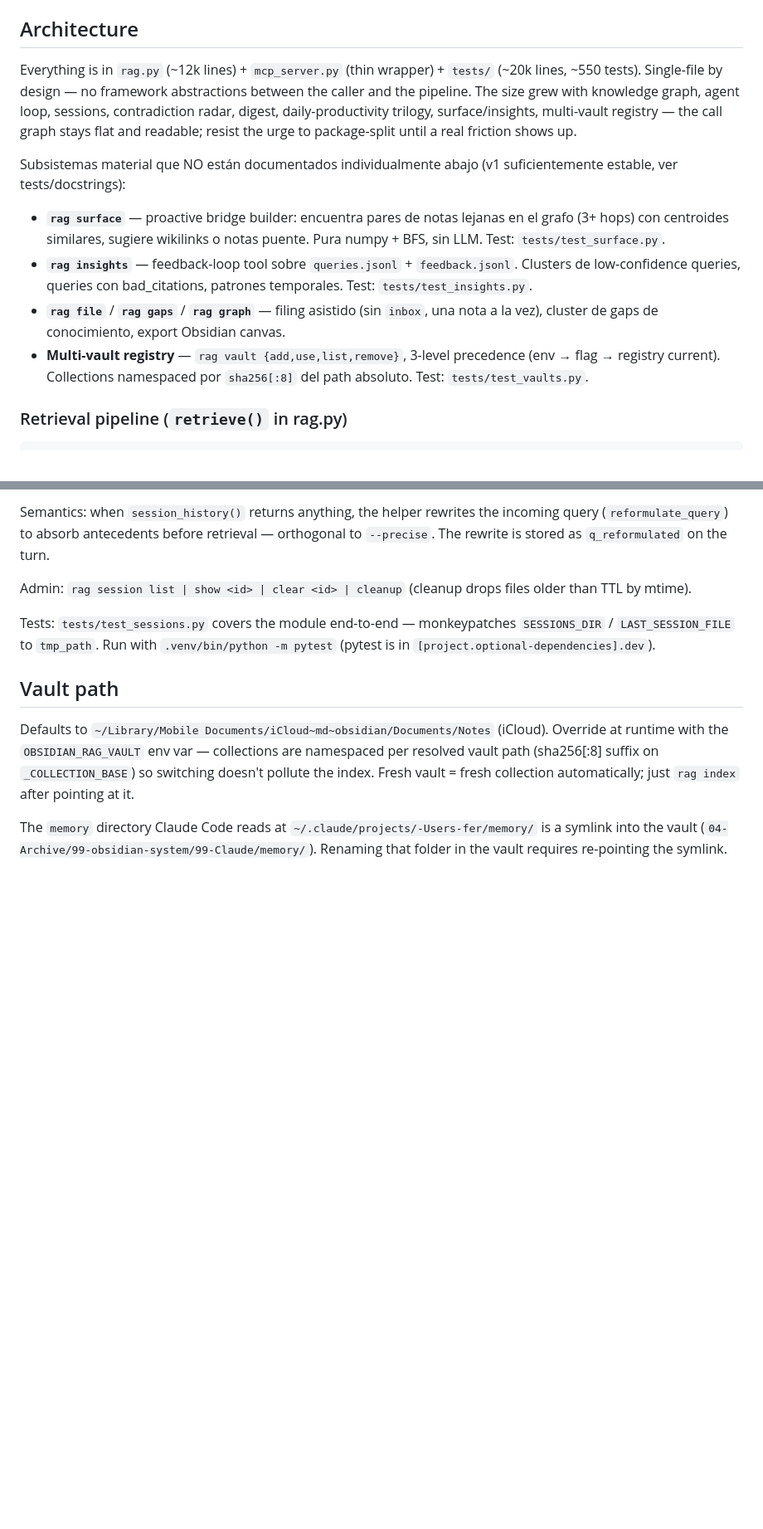
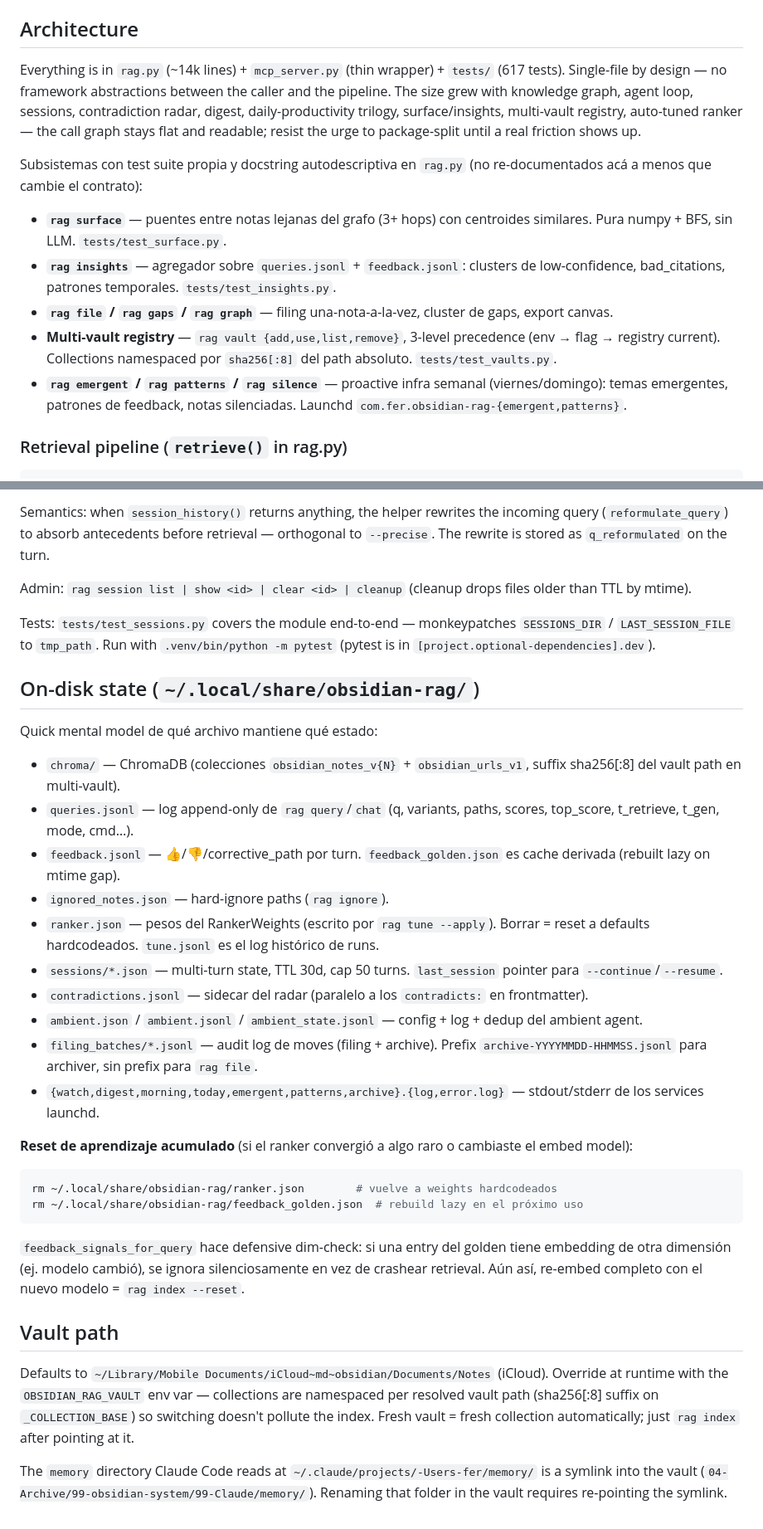
Before and after one commit to jagoff/rag-obsidian, a Markdown page: CLAUDE.md, 2 parts joined by grey strips. Shown at 83% size. Drawn GitHub-style; blank space fills up the shorter version.

````diff
--- a/CLAUDE.md
+++ b/CLAUDE.md
@@ -77,13 +77,14 @@ Python 3.13, `uv` for deps. Runtime: `.venv/bin/python` is the local venv; the g
 
 ## Architecture
 
-Everything is in `rag.py` (~12k lines) + `mcp_server.py` (thin wrapper) + `tests/` (~20k lines, ~550 tests). Single-file by design — no framework abstractions between the caller and the pipeline. The size grew with knowledge graph, agent loop, sessions, contradiction radar, digest, daily-productivity trilogy, surface/insights, multi-vault registry — the call graph stays flat and readable; resist the urge to package-split until a real friction shows up.
+Everything is in `rag.py` (~14k lines) + `mcp_server.py` (thin wrapper) + `tests/` (617 tests). Single-file by design — no framework abstractions between the caller and the pipeline. The size grew with knowledge graph, agent loop, sessions, contradiction radar, digest, daily-productivity trilogy, surface/insights, multi-vault registry, auto-tuned ranker — the call graph stays flat and readable; resist the urge to package-split until a real friction shows up.
 
-Subsistemas material que NO están documentados individualmente abajo (v1 suficientemente estable, ver tests/docstrings):
-- **`rag surface`** — proactive bridge builder: encuentra pares de notas lejanas en el grafo (3+ hops) con centroides similares, sugiere wikilinks o notas puente. Pura numpy + BFS, sin LLM. Test: `tests/test_surface.py`.
-- **`rag insights`** — feedback-loop tool sobre `queries.jsonl` + `feedback.jsonl`. Clusters de low-confidence queries, queries con bad_citations, patrones temporales. Test: `tests/test_insights.py`.
-- **`rag file`** / **`rag gaps`** / **`rag graph`** — filing asistido (sin `inbox`, una nota a la vez), cluster de gaps de conocimiento, export Obsidian canvas.
-- **Multi-vault registry** — `rag vault {add,use,list,remove}`, 3-level precedence (env → flag → registry current). Collections namespaced por `sha256[:8]` del path absoluto. Test: `tests/test_vaults.py`.
+Subsistemas con test suite propia y docstring autodescriptiva en `rag.py` (no re-documentados acá a menos que cambie el contrato):
+- **`rag surface`** — puentes entre notas lejanas del grafo (3+ hops) con centroides similares. Pura numpy + BFS, sin LLM. `tests/test_surface.py`.
+- **`rag insights`** — agregador sobre `queries.jsonl` + `feedback.jsonl`: clusters de low-confidence, bad_citations, patrones temporales. `tests/test_insights.py`.
+- **`rag file` / `rag gaps` / `rag graph`** — filing una-nota-a-la-vez, cluster de gaps, export canvas.
+- **Multi-vault registry** — `rag vault {add,use,list,remove}`, 3-level precedence (env → flag → registry current). Collections namespaced por `sha256[:8]` del path absoluto. `tests/test_vaults.py`.
+- **`rag emergent` / `rag patterns` / `rag silence`** — proactive infra semanal (viernes/domingo): temas emergentes, patrones de feedback, notas silenciadas. Launchd `com.fer.obsidian-rag-{emergent,patterns}`.
 
 ### Retrieval pipeline (`retrieve()` in rag.py)
 
@@ -359,6 +369,28 @@ Admin: `rag session list | show <id> | clear <id> | cleanup` (cleanup drops file
 
 Tests: `tests/test_sessions.py` covers the module end-to-end — monkeypatches `SESSIONS_DIR` / `LAST_SESSION_FILE` to `tmp_path`. Run with `.venv/bin/python -m pytest` (pytest is in `[project.optional-dependencies].dev`).
 
+## On-disk state (`~/.local/share/obsidian-rag/`)
+
+Quick mental model de qué archivo mantiene qué estado:
+
+- `chroma/` — ChromaDB (colecciones `obsidian_notes_v{N}` + `obsidian_urls_v1`, suffix sha256[:8] del vault path en multi-vault).
+- `queries.jsonl` — log append-only de `rag query`/`chat` (q, variants, paths, scores, top_score, t_retrieve, t_gen, mode, cmd…).
+- `feedback.jsonl` — 👍/👎/corrective_path por turn. `feedback_golden.json` es cache derivada (rebuilt lazy on mtime gap).
+- `ignored_notes.json` — hard-ignore paths (`rag ignore`).
+- `ranker.json` — pesos del RankerWeights (escrito por `rag tune --apply`). Borrar = reset a defaults hardcodeados. `tune.jsonl` es el log histórico de runs.
+- `sessions/*.json` — multi-turn state, TTL 30d, cap 50 turns. `last_session` pointer para `--continue`/`--resume`.
+- `contradictions.jsonl` — sidecar del radar (paralelo a los `contradicts:` en frontmatter).
+- `ambient.json` / `ambient.jsonl` / `ambient_state.jsonl` — config + log + dedup del ambient agent.
+- `filing_batches/*.jsonl` — audit log de moves (filing + archive). Prefix `archive-YYYYMMDD-HHMMSS.jsonl` para archiver, sin prefix para `rag file`.
+- `{watch,digest,morning,today,emergent,patterns,archive}.{log,error.log}` — stdout/stderr de los services launchd.
+
+**Reset de aprendizaje acumulado** (si el ranker convergió a algo raro o cambiaste el embed model):
+```bash
+rm ~/.local/share/obsidian-rag/ranker.json        # vuelve a weights hardcodeados
+rm ~/.local/share/obsidian-rag/feedback_golden.json  # rebuild lazy en el próximo uso
+```
+`feedback_signals_for_query` hace defensive dim-check: si una entry del golden tiene embedding de otra dimensión (ej. modelo cambió), se ignora silenciosamente en vez de crashear retrieval. Aún así, re-embed completo con el nuevo modelo = `rag index --reset`.
+
 ## Vault path
 
 Defaults to `~/Library/Mobile Documents/iCloud~md~obsidian/Documents/Notes` (iCloud). Override at runtime with the `OBSIDIAN_RAG_VAULT` env var — collections are namespaced per resolved vault path (sha256[:8] suffix on `_COLLECTION_BASE`) so switching doesn't pollute the index. Fresh vault = fresh collection automatically; just `rag index` after pointing at it.
````
Also changed, not shown: other parts of CLAUDE.md (+20 -11 lines).
